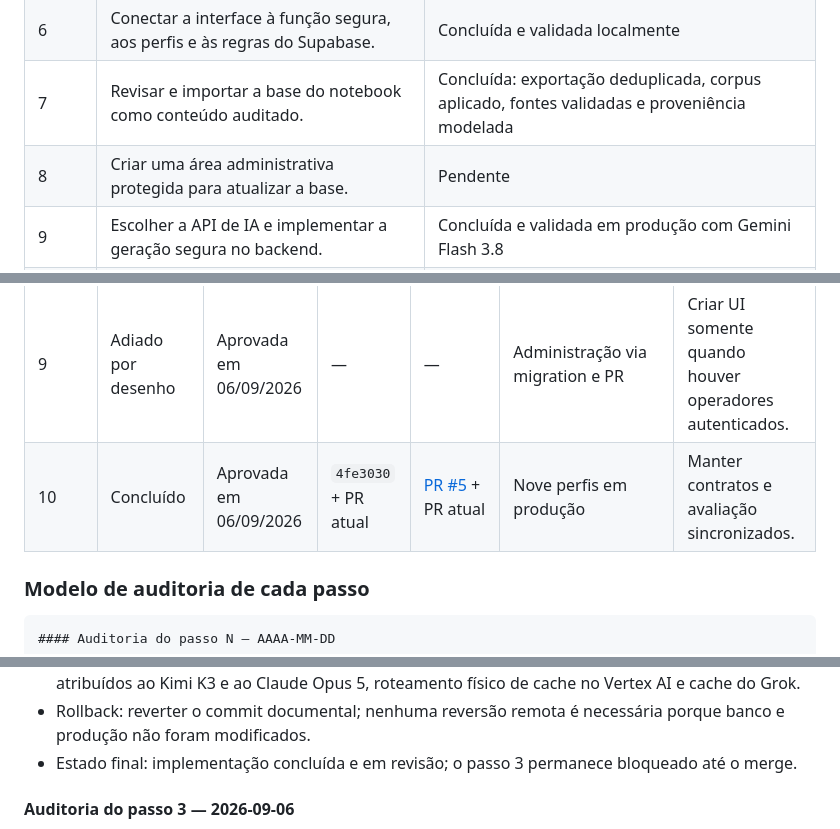
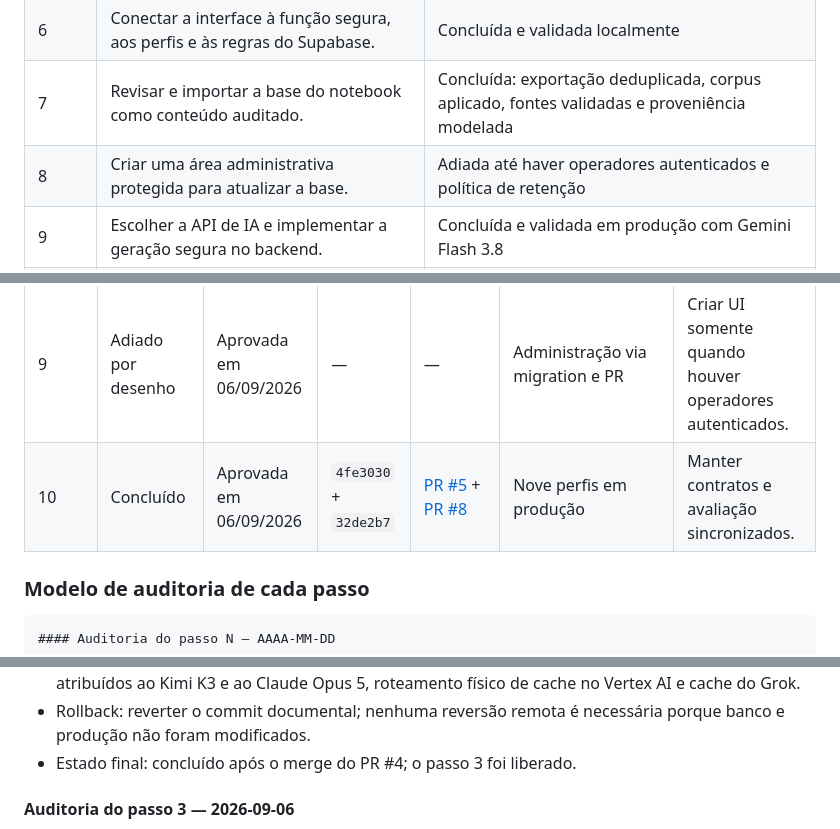
Before and after one commit to lnpott/PROMPT_EXPERT, a Markdown page: PROJECT_GUIDE.md, 3 parts joined by grey strips. Rendered like a GitHub page.

Commit message:
docs(roadmap): record final production state (#9)
Co-authored-by: Codex <codex@openai.com>

```diff
--- a/PROJECT_GUIDE.md
+++ b/PROJECT_GUIDE.md
@@ -118,7 +118,7 @@ Prompt estruturado para o modelo de destino
 | 5 | Cadastrar a chave Gemini secreta na Vercel. | Concluída em Preview e Production |
 | 6 | Conectar a interface à função segura, aos perfis e às regras do Supabase. | Concluída e validada localmente |
 | 7 | Revisar e importar a base do notebook como conteúdo auditado. | Concluída: exportação deduplicada, corpus aplicado, fontes validadas e proveniência modelada |
-| 8 | Criar uma área administrativa protegida para atualizar a base. | Pendente |
+| 8 | Criar uma área administrativa protegida para atualizar a base. | Adiada até haver operadores autenticados e política de retenção |
 | 9 | Escolher a API de IA e implementar a geração segura no backend. | Concluída e validada em produção com Gemini Flash 3.8 |
 | 10 | Executar validação de qualidade, segurança e publicação de produção. | Concluída para o deployment de produção atual |
 
@@ -167,7 +167,7 @@ Para cada um dos dez passos:
 | 7 | Concluído | Aprovada em 06/09/2026 | `32de2b7` | [PR #8](https://github.com/lnpott/PROMPT_EXPERT/pull/8) | 54 casos reproduzíveis | Ampliar fixtures quando os perfis mudarem. |
 | 8 | Adiado por desenho | Aprovada em 06/09/2026 | — | — | Sem contas ou histórico | Implementar apenas após política de retenção aprovada. |
 | 9 | Adiado por desenho | Aprovada em 06/09/2026 | — | — | Administração via migration e PR | Criar UI somente quando houver operadores autenticados. |
-| 10 | Concluído | Aprovada em 06/09/2026 | `4fe3030` + PR atual | [PR #5](https://github.com/lnpott/PROMPT_EXPERT/pull/5) + PR atual | Nove perfis em produção | Manter contratos e avaliação sincronizados. |
+| 10 | Concluído | Aprovada em 06/09/2026 | `4fe3030` + `32de2b7` | [PR #5](https://github.com/lnpott/PROMPT_EXPERT/pull/5) + [PR #8](https://github.com/lnpott/PROMPT_EXPERT/pull/8) | Nove perfis em produção | Manter contratos e avaliação sincronizados. |
 
 ### Modelo de auditoria de cada passo
 
@@ -222,7 +222,7 @@ Para cada um dos dez passos:
 - Evidências: `fontes-primarias-validadas.md` registra URL, resultado e conclusão para cada fonte e separa confirmações de inferências ainda incertas.
 - Riscos remanescentes: faltam evidência específica estável para o cache do Kimi, detalhes exclusivos atribuídos ao Kimi K3 e ao Claude Opus 5, roteamento físico de cache no Vertex AI e cache do Grok.
 - Rollback: reverter o commit documental; nenhuma reversão remota é necessária porque banco e produção não foram modificados.
-- Estado final: implementação concluída e em revisão; o passo 3 permanece bloqueado até o merge.
+- Estado final: concluído após o merge do PR #4; o passo 3 foi liberado.
 
 #### Auditoria do passo 3 — 2026-09-06
 
```
Also changed, not shown: other parts of PROJECT_GUIDE.md (+1 -1 lines), AUDITORIA_FINAL.md (+3 -0 lines).
